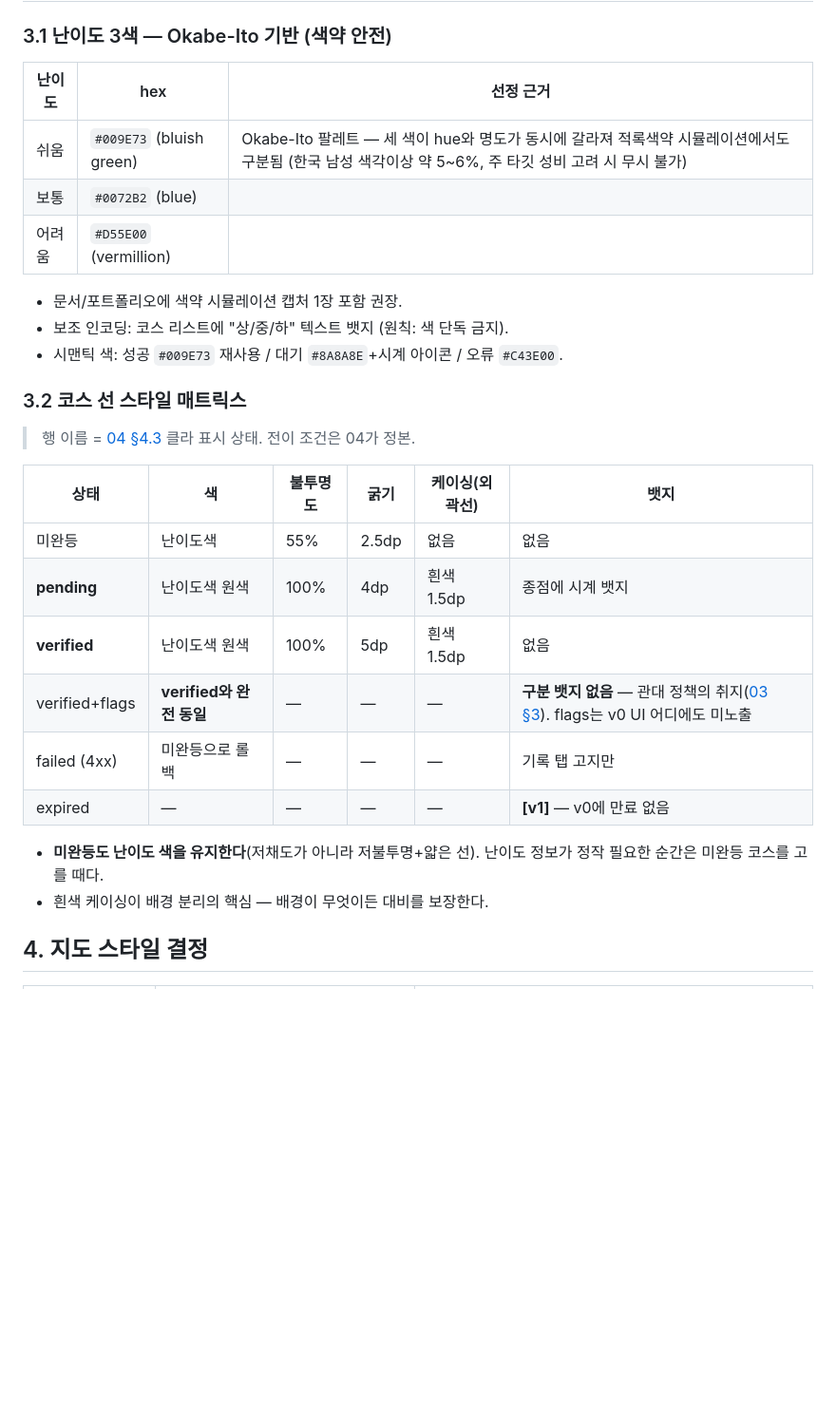
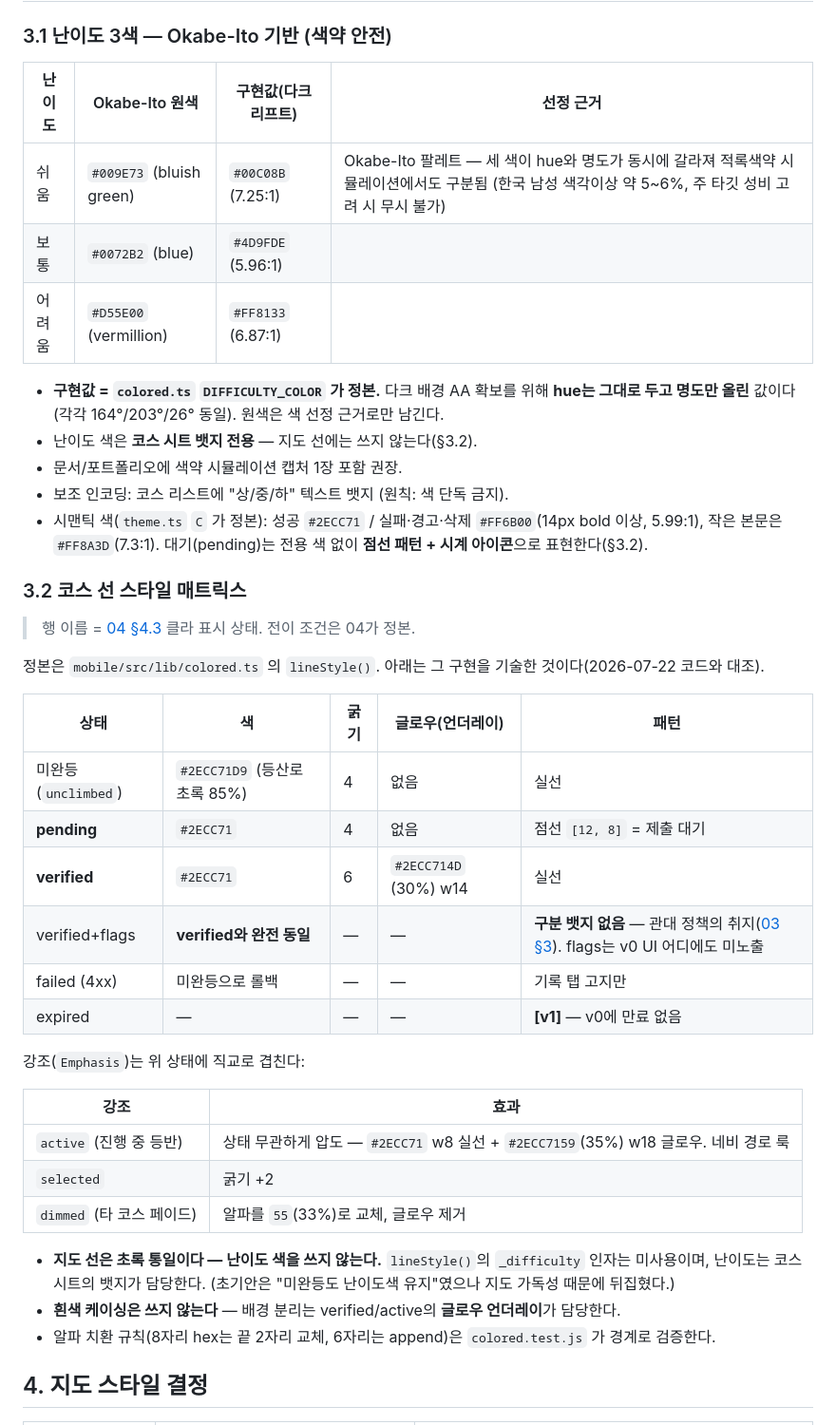
Before and after one commit to seungyoon-lee29/OREUDA, a Markdown page: docs/05-design.md, the part around the change. Shown at 95% size. Rendered like a GitHub page; blank space fills up the shorter version.

Commit message:
docs(05): 코스 선 스타일·색 매트릭스를 구현과 동기화
§3.2가 초기안(난이도색 + 흰색 케이싱 + 불투명도)을 기술하고 있었으나
실제 구현은 초록 통일 + 글로우 언더레이다. lineStyle()의 _difficulty
인자는 아예 미사용. Emphasis(active/selected/dimmed) 축도 표에 없었다.

§3.1: 난이도 색이 다크 대비를 위해 명도 리프트된 값(#00C08B 등)으로
구현돼 있는데 문서엔 Okabe-Ito 원색만 있었다 — 두 값을 나란히 표기하고
구현값이 정본임을 명시.

시맨틱 색도 정정: 성공 #009E73 → #2ECC71(theme.ts 정본), 오류
#C43E00 → #FF6B00/#FF8A3D. 대기는 전용 색이 아니라 점선+시계 아이콘.

문서에 남은 hex 전부를 colored.ts/theme.ts와 대조 확인.

Co-Authored-By: Claude Opus 4.8 (1M context) <noreply@anthropic.com>

```diff
--- a/docs/05-design.md
+++ b/docs/05-design.md
@@ -23,31 +23,44 @@
 
 ### 3.1 난이도 3색 — Okabe-Ito 기반 (색약 안전)
 
-| 난이도 | hex | 선정 근거 |
-|---|---|---|
-| 쉬움 | `#009E73` (bluish green) | Okabe-Ito 팔레트 — 세 색이 hue와 명도가 동시에 갈라져 적록색약 시뮬레이션에서도 구분됨 (한국 남성 색각이상 약 5~6%, 주 타깃 성비 고려 시 무시 불가) |
-| 보통 | `#0072B2` (blue) | |
-| 어려움 | `#D55E00` (vermillion) | |
+| 난이도 | Okabe-Ito 원색 | **구현값**(다크 리프트) | 선정 근거 |
+|---|---|---|---|
+| 쉬움 | `#009E73` (bluish green) | `#00C08B` (7.25:1) | Okabe-Ito 팔레트 — 세 색이 hue와 명도가 동시에 갈라져 적록색약 시뮬레이션에서도 구분됨 (한국 남성 색각이상 약 5~6%, 주 타깃 성비 고려 시 무시 불가) |
+| 보통 | `#0072B2` (blue) | `#4D9FDE` (5.96:1) | |
+| 어려움 | `#D55E00` (vermillion) | `#FF8133` (6.87:1) | |
 
+- **구현값 = `colored.ts` `DIFFICULTY_COLOR` 가 정본.** 다크 배경 AA 확보를 위해 **hue는 그대로 두고 명도만 올린** 값이다(각각 164°/203°/26° 동일). 원색은 색 선정 근거로만 남긴다.
+- 난이도 색은 **코스 시트 뱃지 전용** — 지도 선에는 쓰지 않는다(§3.2).
 - 문서/포트폴리오에 색약 시뮬레이션 캡처 1장 포함 권장.
 - 보조 인코딩: 코스 리스트에 "상/중/하" 텍스트 뱃지 (원칙: 색 단독 금지).
-- 시맨틱 색: 성공 `#009E73` 재사용 / 대기 `#8A8A8E`+시계 아이콘 / 오류 `#C43E00`.
+- 시맨틱 색(`theme.ts` `C` 가 정본): 성공 `#2ECC71` / 실패·경고·삭제 `#FF6B00`(14px bold 이상, 5.99:1), 작은 본문은 `#FF8A3D`(7.3:1). 대기(pending)는 전용 색 없이 **점선 패턴 + 시계 아이콘**으로 표현한다(§3.2).
 
 ### 3.2 코스 선 스타일 매트릭스
 
 > 행 이름 = [04 §4.3](./04-client-architecture.md) 클라 표시 상태. 전이 조건은 04가 정본.
 
-| 상태 | 색 | 불투명도 | 굵기 | 케이싱(외곽선) | 뱃지 |
-|---|---|---|---|---|---|
-| 미완등 | 난이도색 | 55% | 2.5dp | 없음 | 없음 |
-| **pending** | 난이도색 원색 | 100% | 4dp | 흰색 1.5dp | 종점에 시계 뱃지 |
-| **verified** | 난이도색 원색 | 100% | 5dp | 흰색 1.5dp | 없음 |
-| verified+flags | **verified와 완전 동일** | — | — | — | **구분 뱃지 없음** — 관대 정책의 취지([03 §3](./03-verification.md)). flags는 v0 UI 어디에도 미노출 |
-| failed (4xx) | 미완등으로 롤백 | — | — | — | 기록 탭 고지만 |
-| expired | — | — | — | — | **[v1]** — v0에 만료 없음 |
+정본은 `mobile/src/lib/colored.ts` 의 `lineStyle()`. 아래는 그 구현을 기술한 것이다(2026-07-22 코드와 대조).
 
-- **미완등도 난이도 색을 유지한다**(저채도가 아니라 저불투명+얇은 선). 난이도 정보가 정작 필요한 순간은 미완등 코스를 고를 때다.
-- 흰색 케이싱이 배경 분리의 핵심 — 배경이 무엇이든 대비를 보장한다.
+| 상태 | 색 | 굵기 | 글로우(언더레이) | 패턴 |
+|---|---|---|---|---|
+| 미완등(`unclimbed`) | `#2ECC71D9` (등산로 초록 85%) | 4 | 없음 | 실선 |
+| **pending** | `#2ECC71` | 4 | 없음 | 점선 `[12, 8]` = 제출 대기 |
+| **verified** | `#2ECC71` | 6 | `#2ECC714D` (30%) w14 | 실선 |
+| verified+flags | **verified와 완전 동일** | — | — | **구분 뱃지 없음** — 관대 정책의 취지([03 §3](./03-verification.md)). flags는 v0 UI 어디에도 미노출 |
+| failed (4xx) | 미완등으로 롤백 | — | — | 기록 탭 고지만 |
+| expired | — | — | — | **[v1]** — v0에 만료 없음 |
+
+강조(`Emphasis`)는 위 상태에 직교로 겹친다:
+
+| 강조 | 효과 |
+|---|---|
+| `active` (진행 중 등반) | 상태 무관하게 압도 — `#2ECC71` w8 실선 + `#2ECC7159`(35%) w18 글로우. 네비 경로 룩 |
+| `selected` | 굵기 +2 |
+| `dimmed` (타 코스 페이드) | 알파를 `55`(33%)로 교체, 글로우 제거 |
+
+- **지도 선은 초록 통일이다 — 난이도 색을 쓰지 않는다.** `lineStyle()`의 `_difficulty` 인자는 미사용이며, 난이도는 코스 시트의 뱃지가 담당한다. (초기안은 "미완등도 난이도색 유지"였으나 지도 가독성 때문에 뒤집혔다.)
+- **흰색 케이싱은 쓰지 않는다** — 배경 분리는 verified/active의 **글로우 언더레이**가 담당한다.
+- 알파 치환 규칙(8자리 hex는 끝 2자리 교체, 6자리는 append)은 `colored.test.js` 가 경계로 검증한다.
 
 ## 4. 지도 스타일 결정
 
```
